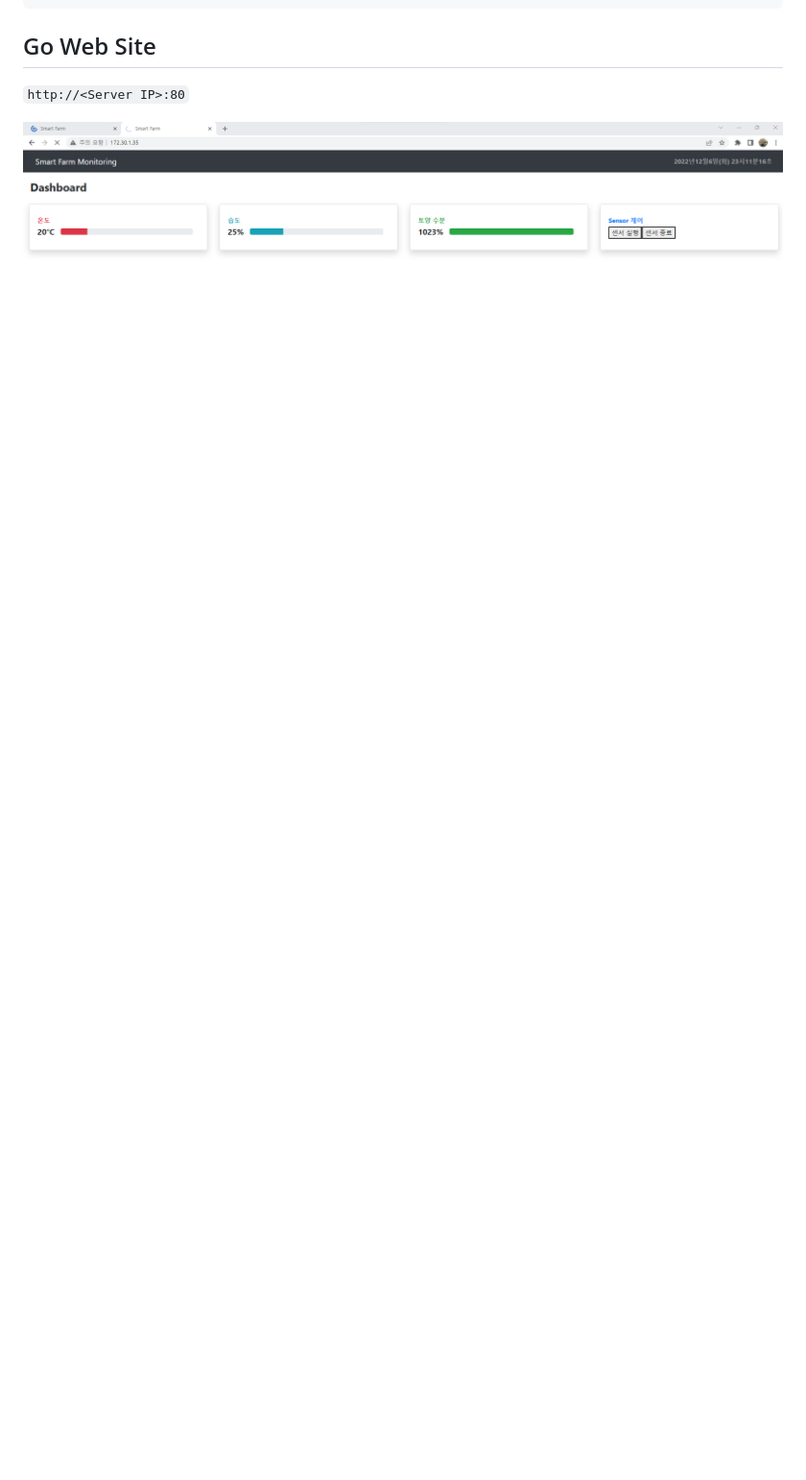
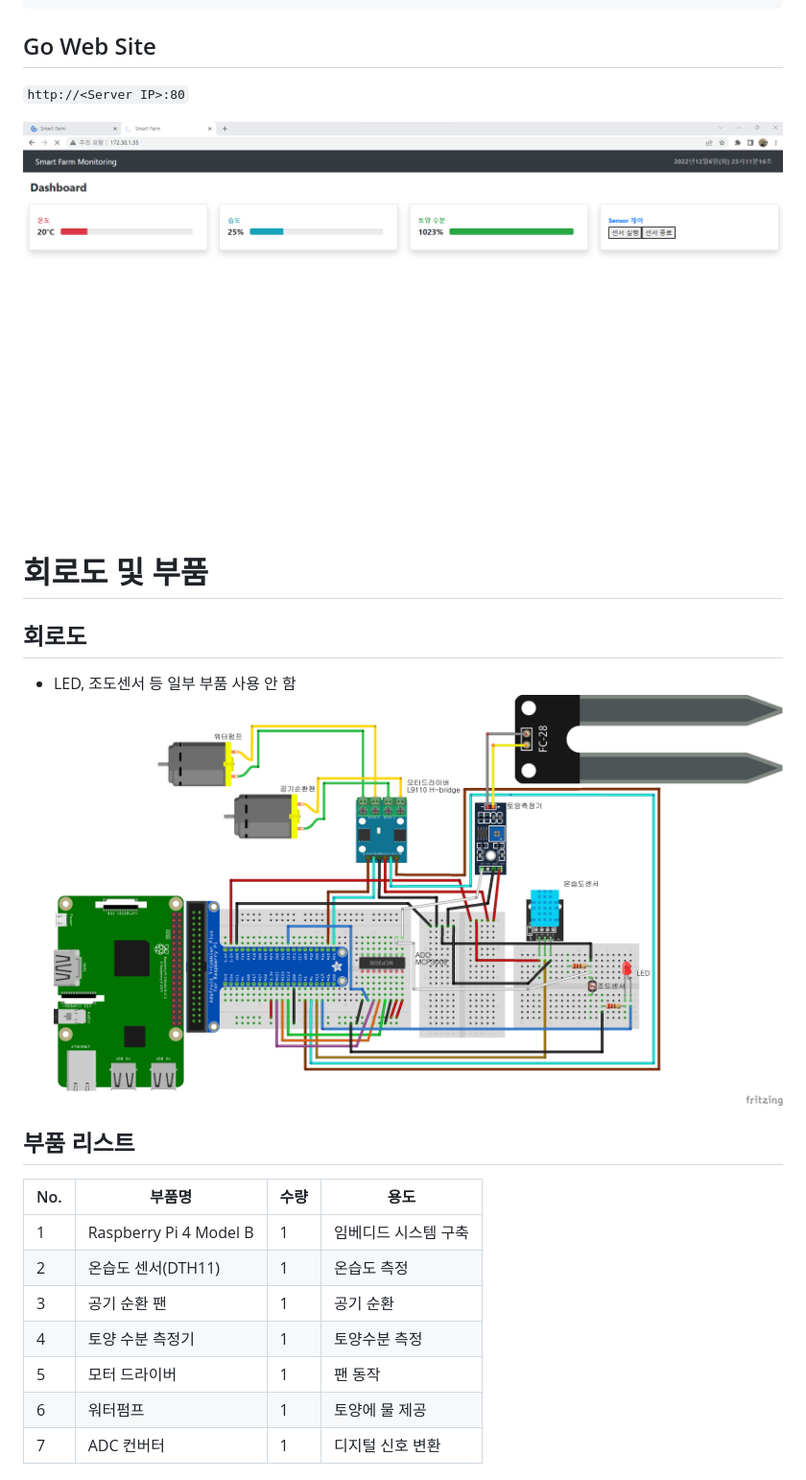
Before and after one commit to smartDaejin/smartFarm, a Markdown page: README.md, the part around the change printed below. Shown: that part at 96% size. GitHub-like rendering; pictures changed too: ReadMe_img/circuitDiagram.png (added); blank space fills up the shorter version.

```diff
--- a/README.md
+++ b/README.md
@@ -43,4 +43,22 @@ $ sudo cp ws.cgi /var/www/html/cgi-bin
 ## Go Web Site
 `http://<Server IP>:80`
 
-![page](page_screenshot.jpg)
+![page](./ReadMe_img/page_screenshot.jpg)
+
+# 회로도 및 부품
+
+## 회로도
+- LED, 조도센서 등 일부 부품 사용 안 함
+![circuitDiagram](./ReadMe_img/circuitDiagram.png)
+
+## 부품 리스트
+|No.|부품명|수량|용도|
+|------|---|---|---|
+|1|Raspberry Pi 4 Model B|1|임베디드 시스템 구축|
+|2|온습도 센서(DTH11)|1|온습도 측정|
+|3|공기 순환 팬|1|공기 순환|
+|4|토양 수분 측정기|1|토양수분 측정|
+|5|모터 드라이버|1|팬 동작|
+|6|워터펌프|1|토양에 물 제공|
+|7|ADC 컨버터|1|디지털 신호 변환|
+
```
Also changed, not shown: other parts of README.md (+89 -0 lines), ReadMe_img/mcp3008Con.png (added), ReadMe_img/mcp3008Pin.png (added), ReadMe_img/page_screenshot.jpg (renamed from page_screenshot.jpg), 2 other files.
